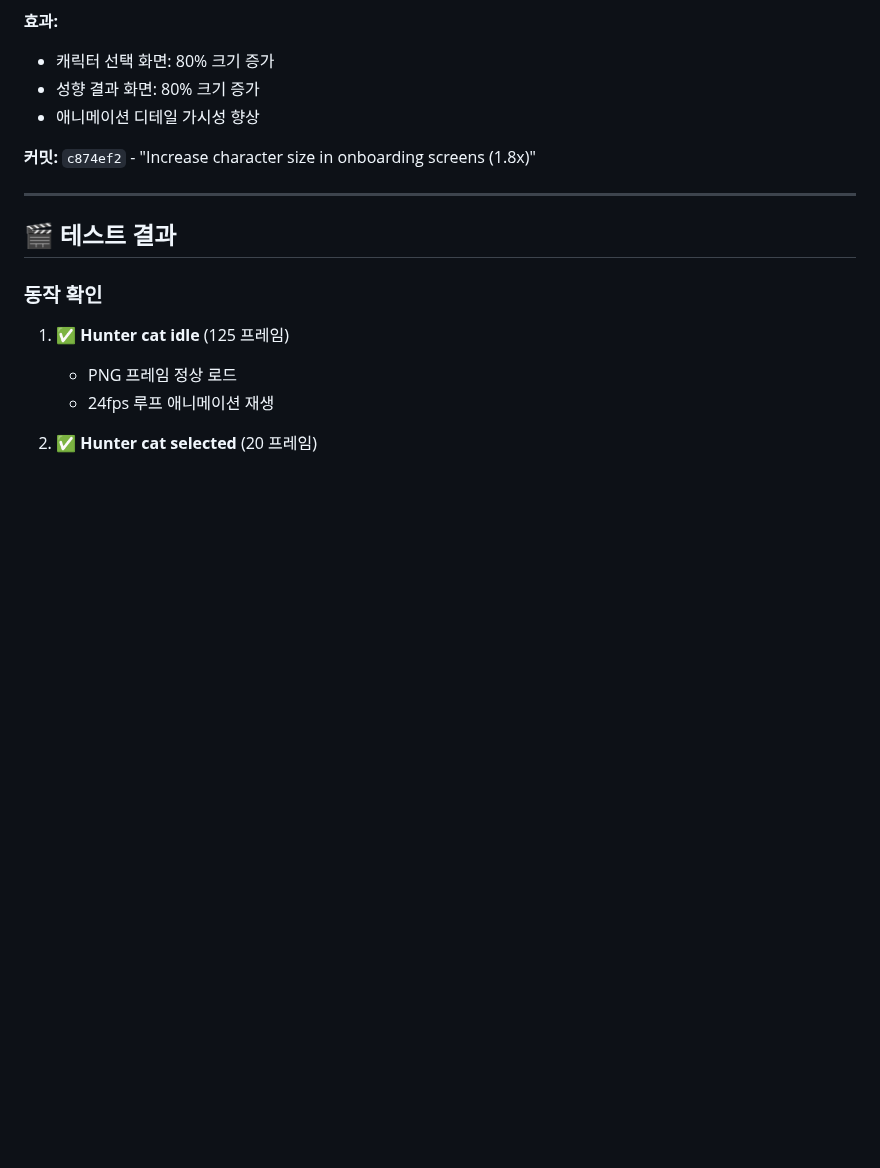
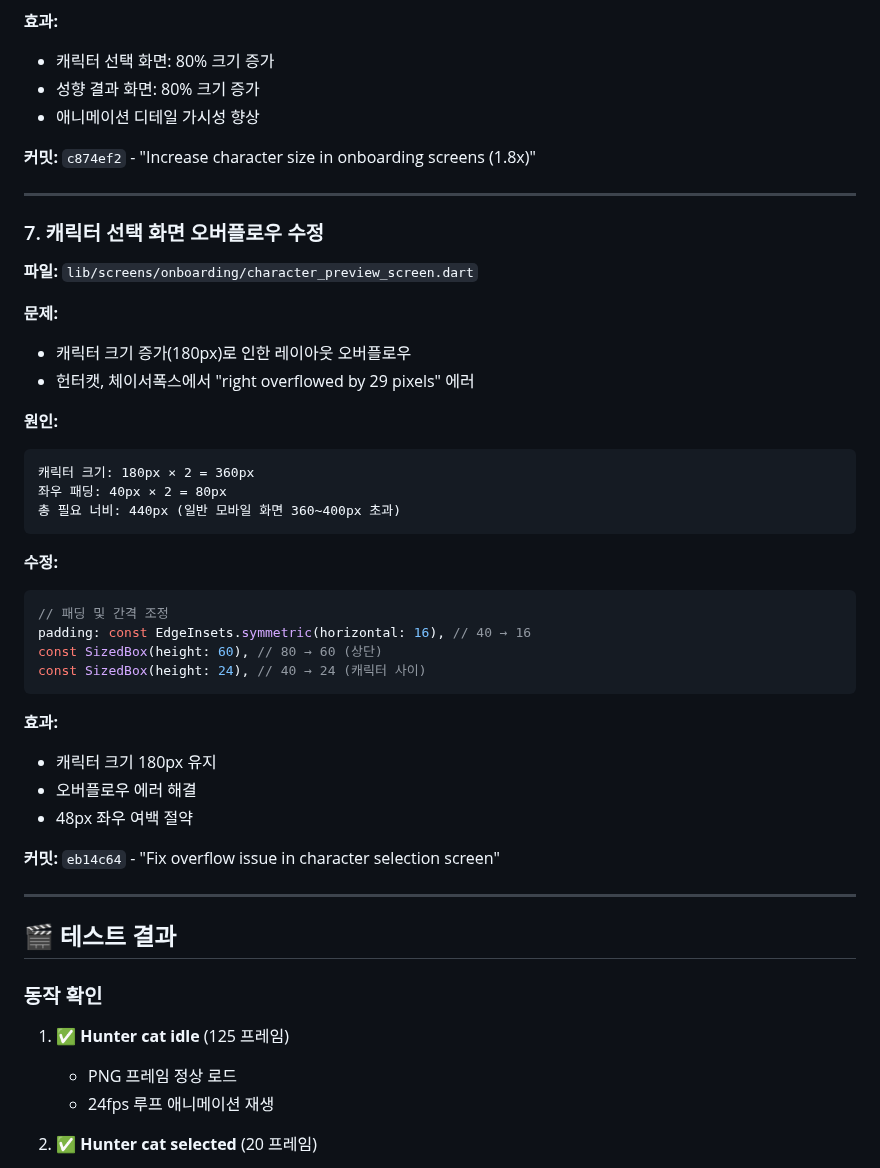
Before and after one commit to tei-young/your_money_pet, a Markdown page: docs/DEVELOPMENT_LOG.md, the part around the change. Drawn GitHub-style; blank space fills up the shorter version.

Commit message:
Document overflow fix in character selection screen
- Add section 7 to DEVELOPMENT_LOG.md
- Update ANIMATION_UPDATE and TODO with overflow fix details
- Document padding and spacing adjustments
- Maintain 180px character size while fixing layout

````diff
--- a/docs/DEVELOPMENT_LOG.md
+++ b/docs/DEVELOPMENT_LOG.md
@@ -162,6 +162,37 @@ AnimatedCharacter(
 - 애니메이션 디테일 가시성 향상
 
 **커밋:** `c874ef2` - "Increase character size in onboarding screens (1.8x)"
+
+---
+
+### 7. 캐릭터 선택 화면 오버플로우 수정
+**파일:** `lib/screens/onboarding/character_preview_screen.dart`
+
+**문제:**
+- 캐릭터 크기 증가(180px)로 인한 레이아웃 오버플로우
+- 헌터캣, 체이서폭스에서 "right overflowed by 29 pixels" 에러
+
+**원인:**
+```
+캐릭터 크기: 180px × 2 = 360px
+좌우 패딩: 40px × 2 = 80px
+총 필요 너비: 440px (일반 모바일 화면 360~400px 초과)
+```
+
+**수정:**
+```dart
+// 패딩 및 간격 조정
+padding: const EdgeInsets.symmetric(horizontal: 16), // 40 → 16
+const SizedBox(height: 60), // 80 → 60 (상단)
+const SizedBox(height: 24), // 40 → 24 (캐릭터 사이)
+```
+
+**효과:**
+- 캐릭터 크기 180px 유지
+- 오버플로우 에러 해결
+- 48px 좌우 여백 절약
+
+**커밋:** `eb14c64` - "Fix overflow issue in character selection screen"
 
 ---
 
````
Also changed, not shown: docs/ANIMATION_UPDATE_2025-12-13.md (+3 -0 lines), docs/TODO.md (+1 -0 lines).
